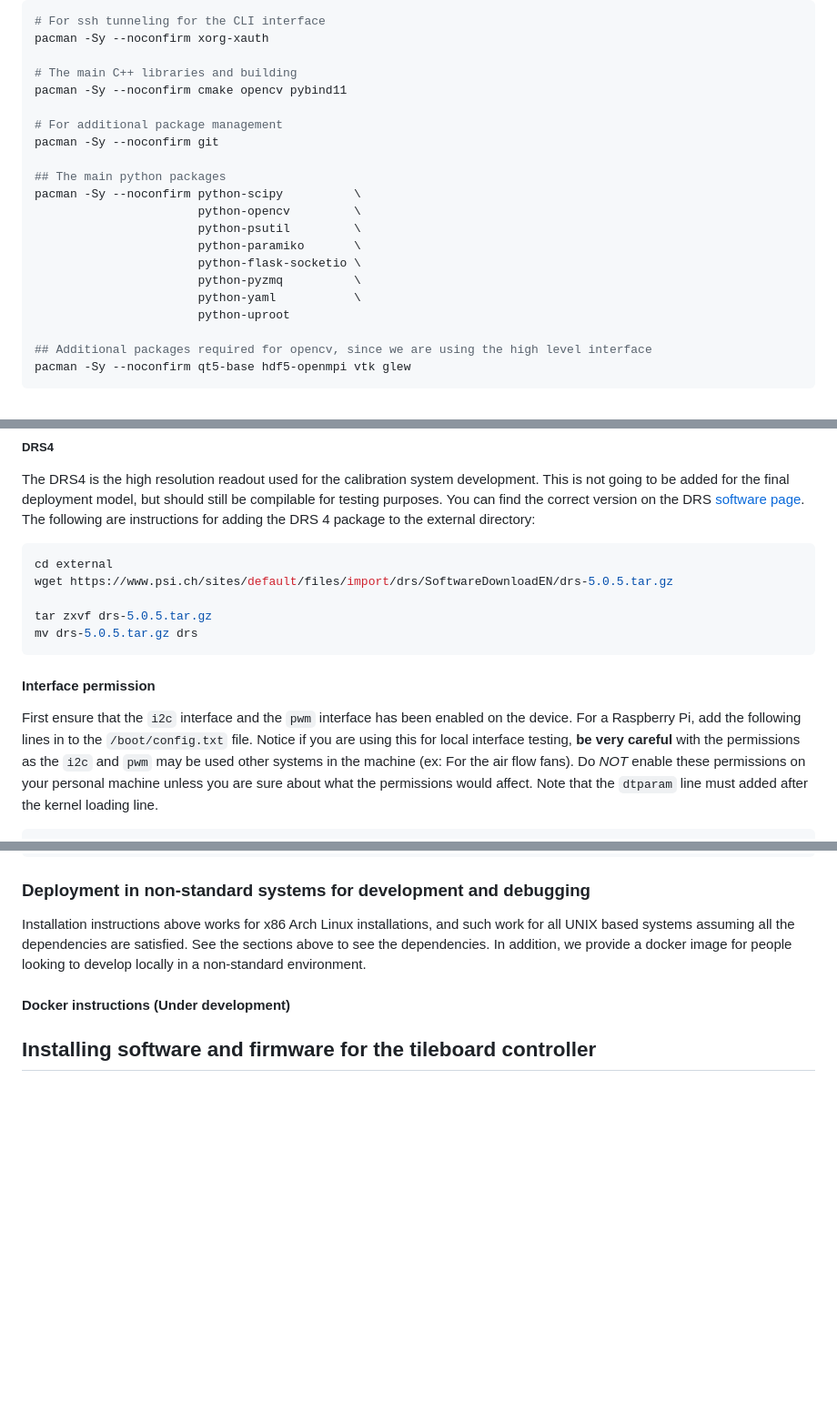
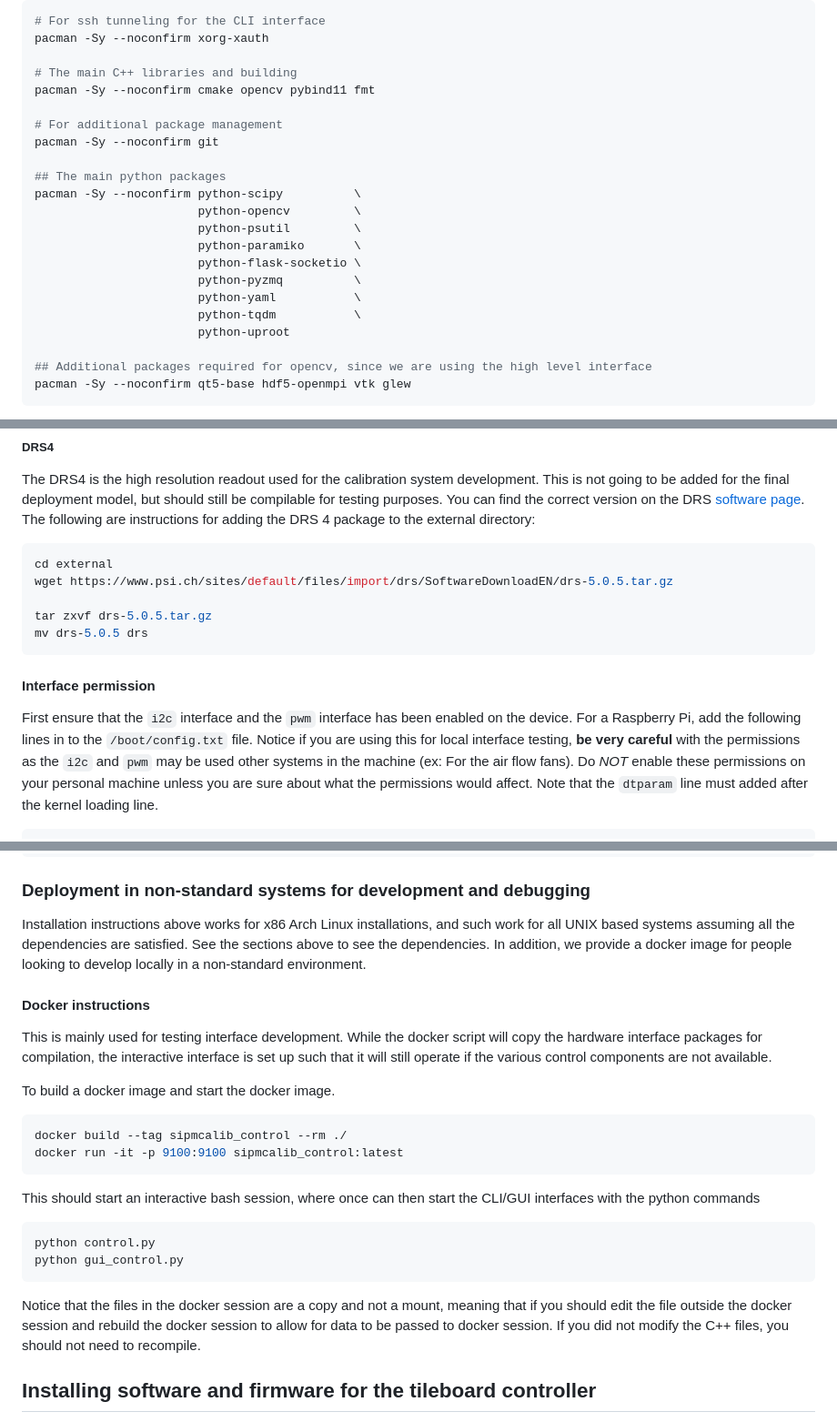
Before and after one commit to yimuchen/SiPMCalibControl, a Markdown page: docs/install.md, 3 parts joined by grey strips. Shown at 91% size. Rendered like a GitHub page; blank space fills up the shorter version.

Commit message:
To formally support the docker session for session debugging

````diff
--- a/docs/install.md
+++ b/docs/install.md
@@ -59,7 +59,7 @@ installed via the `pacman` command for ArchLinux.
 pacman -Sy --noconfirm xorg-xauth
 
 # The main C++ libraries and building
-pacman -Sy --noconfirm cmake opencv pybind11
+pacman -Sy --noconfirm cmake opencv pybind11 fmt
 
 # For additional package management
 pacman -Sy --noconfirm git
@@ -72,6 +72,7 @@ pacman -Sy --noconfirm python-scipy          \
                        python-flask-socketio \
                        python-pyzmq          \
                        python-yaml           \
+                       python-tqdm           \
                        python-uproot
 
 ## Additional packages required for opencv, since we are using the high level interface
@@ -124,7 +125,7 @@ cd external
 wget https://www.psi.ch/sites/default/files/import/drs/SoftwareDownloadEN/drs-5.0.5.tar.gz
 
 tar zxvf drs-5.0.5.tar.gz
-mv drs-5.0.5.tar.gz drs
+mv drs-5.0.5 drs
 ```
 
 #### Interface permission
@@ -132,7 +133,7 @@ mv drs-5.0.5.tar.gz drs
 First ensure that the `i2c` interface and the `pwm` interface has been enabled
 on the device. For a Raspberry Pi, add the following lines in to the
 `/boot/config.txt` file. Notice if you are using this for local interface
-testing, **be very careful** with the permissions as the  `i2c` and `pwm` may be
+testing, **be very careful** with the permissions as the `i2c` and `pwm` may be
 used other systems in the machine (ex: For the air flow fans). Do _NOT_ enable
 these permissions on your personal machine unless you are sure about what the
 permissions would affect. Note that the `dtparam` line must added after the
@@ -195,7 +196,32 @@ work for all UNIX based systems assuming all the dependencies are satisfied. See
 the sections above to see the dependencies. In addition, we provide a docker
 image for people looking to develop locally in a non-standard environment.
 
-#### Docker instructions (Under development)
+#### Docker instructions
+
+This is mainly used for testing interface development. While the docker script
+will copy the hardware interface packages for compilation, the interactive
+interface is set up such that it will still operate if the various control
+components are not available.
+
+To build a docker image and start the docker image.
+
+```bash
+docker build --tag sipmcalib_control --rm ./
+docker run -it -p 9100:9100 sipmcalib_control:latest
+```
+
+This should start an interactive bash session, where once can then start the
+CLI/GUI interfaces with the python commands
+
+```bash
+python control.py
+python gui_control.py
+```
+
+Notice that the files in the docker session are a copy and not a mount, meaning
+that if you should edit the file outside the docker session and rebuild the
+docker session to allow for data to be passed to docker session. If you did not
+modify the C++ files, you should not need to recompile.
 
 ## Installing software and firmware for the tileboard controller
 
````
Also changed, not shown: other parts of docs/install.md (+1 -1 lines).
